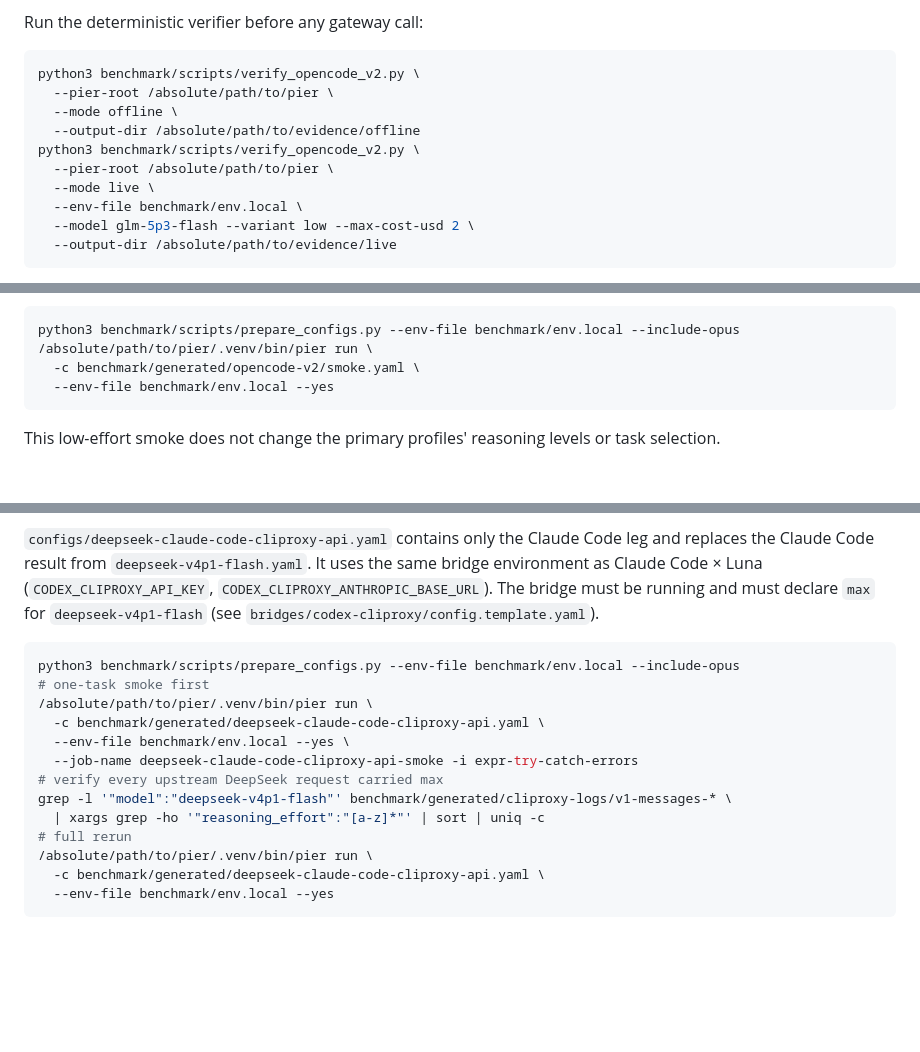
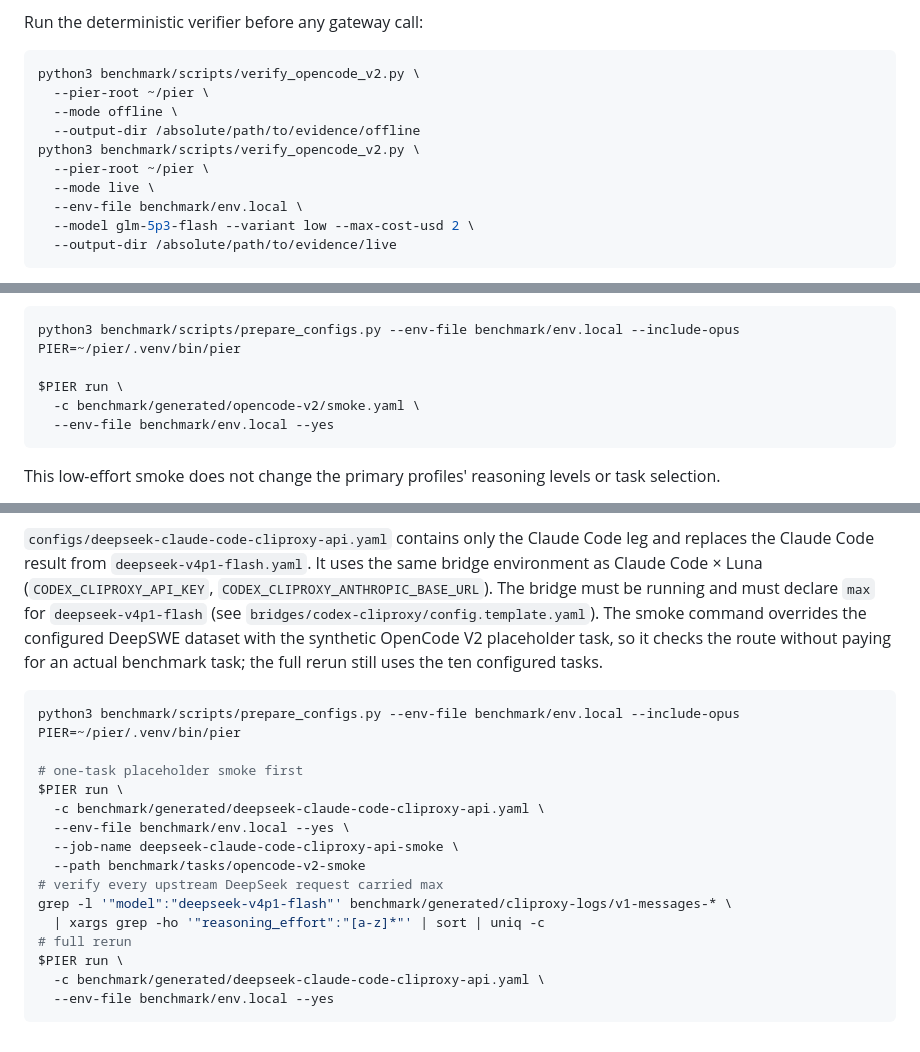
Before and after one commit to FarisZR/PA1, a Markdown page: benchmark/README.md, 3 parts joined by grey strips. Rendered like a GitHub page; blank space fills up the shorter version.

Commit message:
some touch ups

````diff
--- a/benchmark/README.md
+++ b/benchmark/README.md
@@ -50,11 +50,11 @@ Run the deterministic verifier before any gateway call:
 
 ```bash
 python3 benchmark/scripts/verify_opencode_v2.py \
-  --pier-root /absolute/path/to/pier \
+  --pier-root ~/pier \
   --mode offline \
   --output-dir /absolute/path/to/evidence/offline
 python3 benchmark/scripts/verify_opencode_v2.py \
-  --pier-root /absolute/path/to/pier \
+  --pier-root ~/pier \
   --mode live \
   --env-file benchmark/env.local \
   --model glm-5p3-flash --variant low --max-cost-usd 2 \
@@ -80,7 +80,9 @@ whole-trial retries:
 
 ```bash
 python3 benchmark/scripts/prepare_configs.py --env-file benchmark/env.local --include-opus
-/absolute/path/to/pier/.venv/bin/pier run \
+PIER=~/pier/.venv/bin/pier
+
+$PIER run \
   -c benchmark/generated/opencode-v2/smoke.yaml \
   --env-file benchmark/env.local --yes
 ```
@@ -1190,19 +1192,25 @@ leg and replaces the Claude Code result from `deepseek-v4p1-flash.yaml`. It uses
 the same bridge environment as Claude Code × Luna (`CODEX_CLIPROXY_API_KEY`,
 `CODEX_CLIPROXY_ANTHROPIC_BASE_URL`). The bridge must be running and must
 declare `max` for `deepseek-v4p1-flash` (see `bridges/codex-cliproxy/config.template.yaml`).
+The smoke command overrides the configured DeepSWE dataset with the synthetic
+OpenCode V2 placeholder task, so it checks the route without paying for an
+actual benchmark task; the full rerun still uses the ten configured tasks.
 
 ```bash
 python3 benchmark/scripts/prepare_configs.py --env-file benchmark/env.local --include-opus
-# one-task smoke first
-/absolute/path/to/pier/.venv/bin/pier run \
+PIER=~/pier/.venv/bin/pier
+
+# one-task placeholder smoke first
+$PIER run \
   -c benchmark/generated/deepseek-claude-code-cliproxy-api.yaml \
   --env-file benchmark/env.local --yes \
-  --job-name deepseek-claude-code-cliproxy-api-smoke -i expr-try-catch-errors
+  --job-name deepseek-claude-code-cliproxy-api-smoke \
+  --path benchmark/tasks/opencode-v2-smoke
 # verify every upstream DeepSeek request carried max
 grep -l '"model":"deepseek-v4p1-flash"' benchmark/generated/cliproxy-logs/v1-messages-* \
   | xargs grep -ho '"reasoning_effort":"[a-z]*"' | sort | uniq -c
 # full rerun
-/absolute/path/to/pier/.venv/bin/pier run \
+$PIER run \
   -c benchmark/generated/deepseek-claude-code-cliproxy-api.yaml \
   --env-file benchmark/env.local --yes
 ```
````
